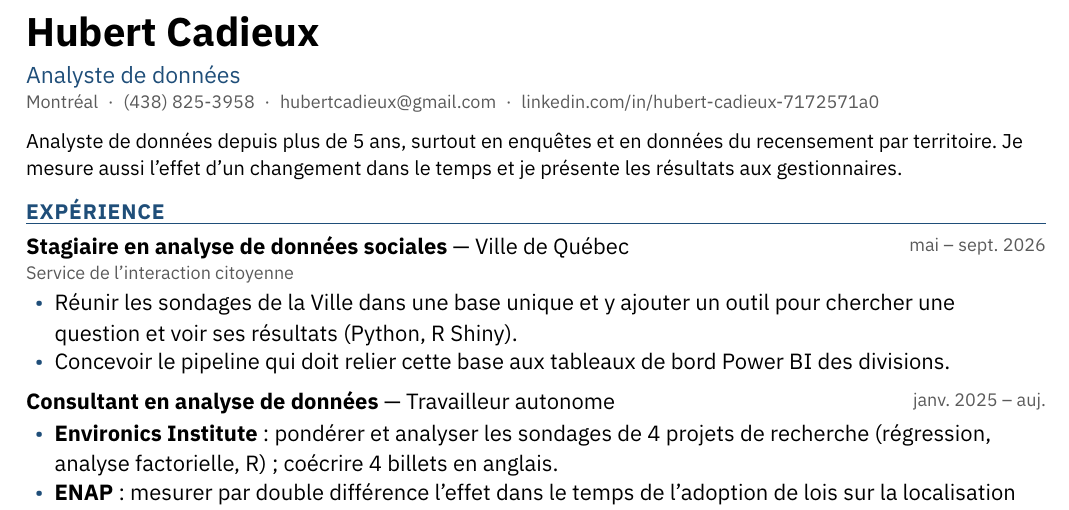
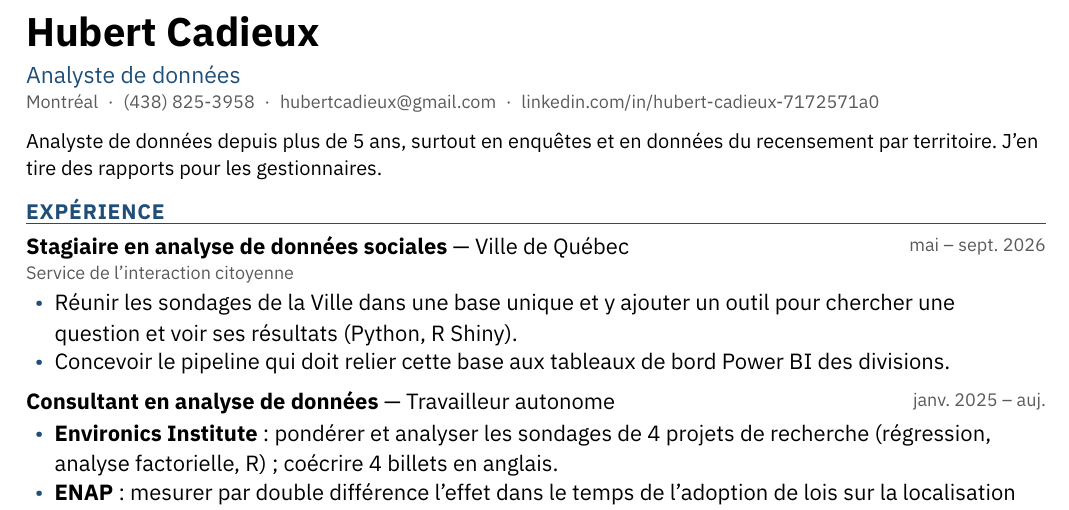
Before and after one commit to hubcad25/job_search, a Typst document (candidatures/2026-10-28_metro_analyste-marche/cv.typ): part of page 1 of 2, cut so that both start at the same text. Compiled offline with Typst 0.15.

Commit message:
CV Metro : accroche plus simple
Co-Authored-By: Claude Opus 5.5 <noreply@anthropic.com>
Claude-Session: https://claude.ai/code/session_01XcPmxQRfYJ6hcKLR4VtBgS

```diff
--- a/candidatures/2026-10-28_metro_analyste-marche/cv.typ
+++ b/candidatures/2026-10-28_metro_analyste-marche/cv.typ
@@ -11,7 +11,7 @@
 
 // guides/redaction.md : accroche sans IA
 // exp-clessn (2021-01) : plus de 5 ans ; comp-programmation-sondages, comp-geospatial (proj-geo-marketing-api), comp-inference-causale (proj-enap-lois-localisation), exp-mitacs-musee (rapports aux gestionnaires)
-#accroche[Analyste de données depuis plus de 5~ans, surtout en enquêtes et en données du recensement par territoire. Je mesure aussi l’effet d’un changement dans le temps et je présente les résultats aux gestionnaires.]
+#accroche[Analyste de données depuis plus de 5~ans, surtout en enquêtes et en données du recensement par territoire. J’en tire des rapports pour les gestionnaires.]
 
 #section[Expérience]
 
```
